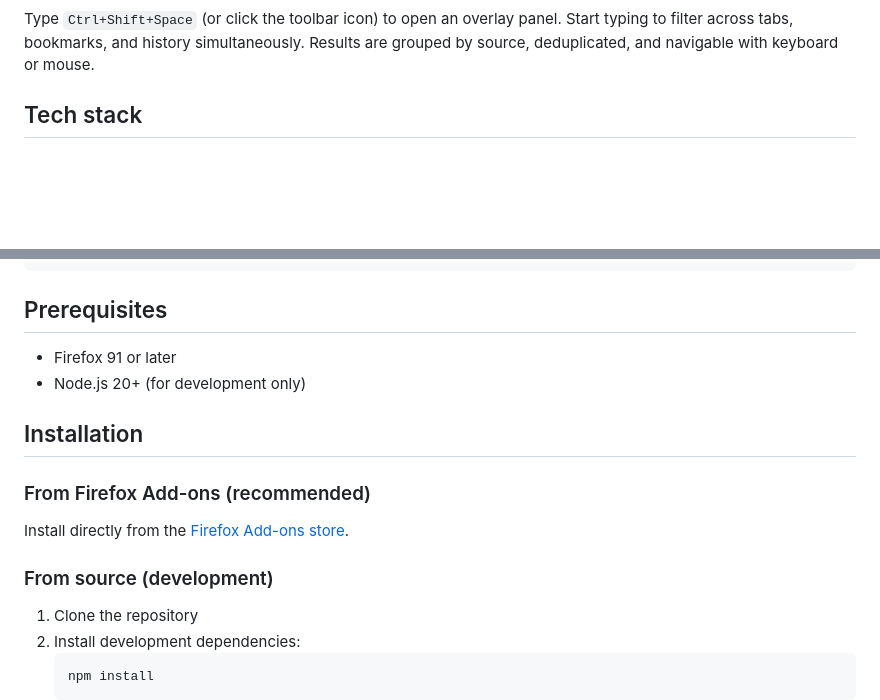
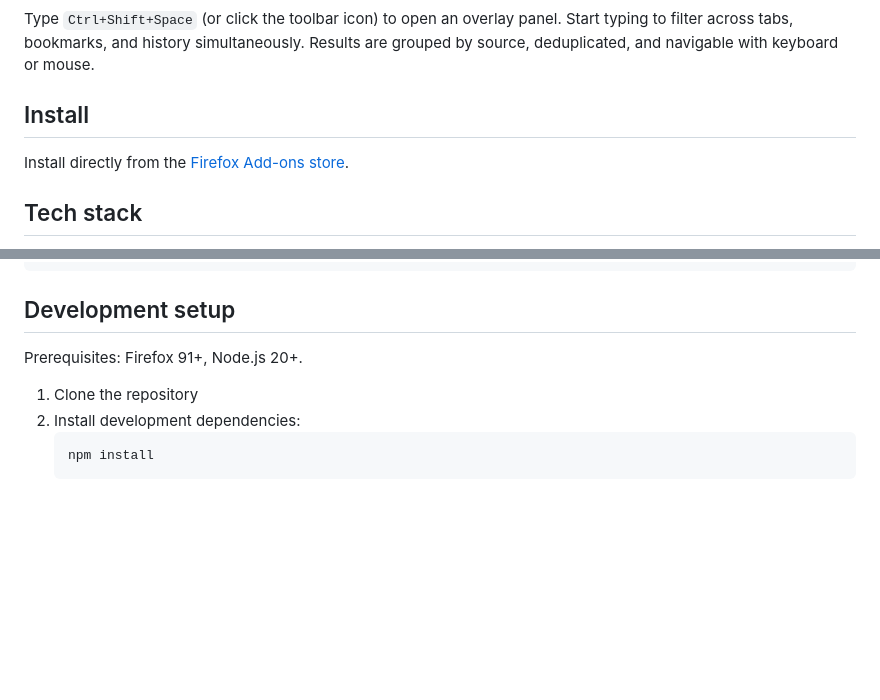
Before and after one commit to AndreaBonn/quick-tab-launcher, a Markdown page: README.md, 2 parts joined by grey strips. Rendered like a GitHub page; blank space fills up the shorter version.

````diff
--- a/README.md
+++ b/README.md
@@ -20,6 +21,10 @@ A Firefox extension that adds a Spotlight-style command palette for searching op
 </p>
 
 Type `Ctrl+Shift+Space` (or click the toolbar icon) to open an overlay panel. Start typing to filter across tabs, bookmarks, and history simultaneously. Results are grouped by source, deduplicated, and navigable with keyboard or mouse.
+
+## Install
+
+Install directly from the [Firefox Add-ons store](https://addons.mozilla.org/en-US/firefox/addon/quick-tab-launcher/).
 
 ## Tech stack
 
@@ -97,18 +102,9 @@ quick-tab-launcher__firefox/
 └── vitest.config.mjs         # Vitest + jsdom + v8 coverage
 ```
 
-## Prerequisites
+## Development setup
 
-- Firefox 91 or later
-- Node.js 20+ (for development only)
-
-## Installation
-
-### From Firefox Add-ons (recommended)
-
-Install directly from the [Firefox Add-ons store](https://addons.mozilla.org/en-US/firefox/addon/quick-tab-launcher/).
-
-### From source (development)
+Prerequisites: Firefox 91+, Node.js 20+.
 
 1. Clone the repository
 2. Install development dependencies:
````
Also changed, not shown: other parts of README.md (+1 -0 lines), README.it.md (+7 -11 lines).
